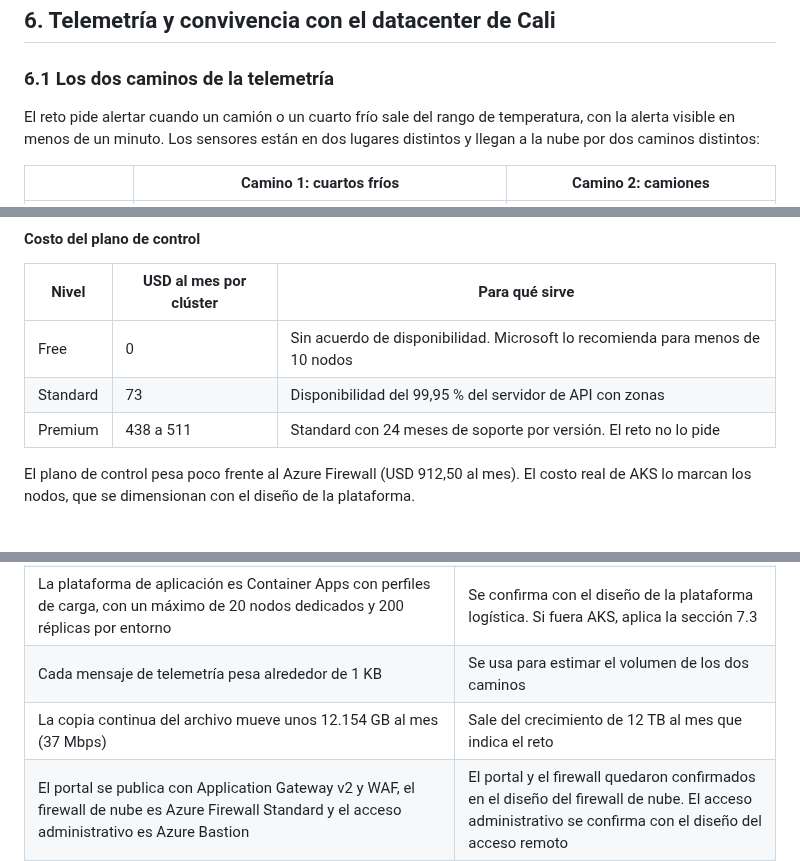
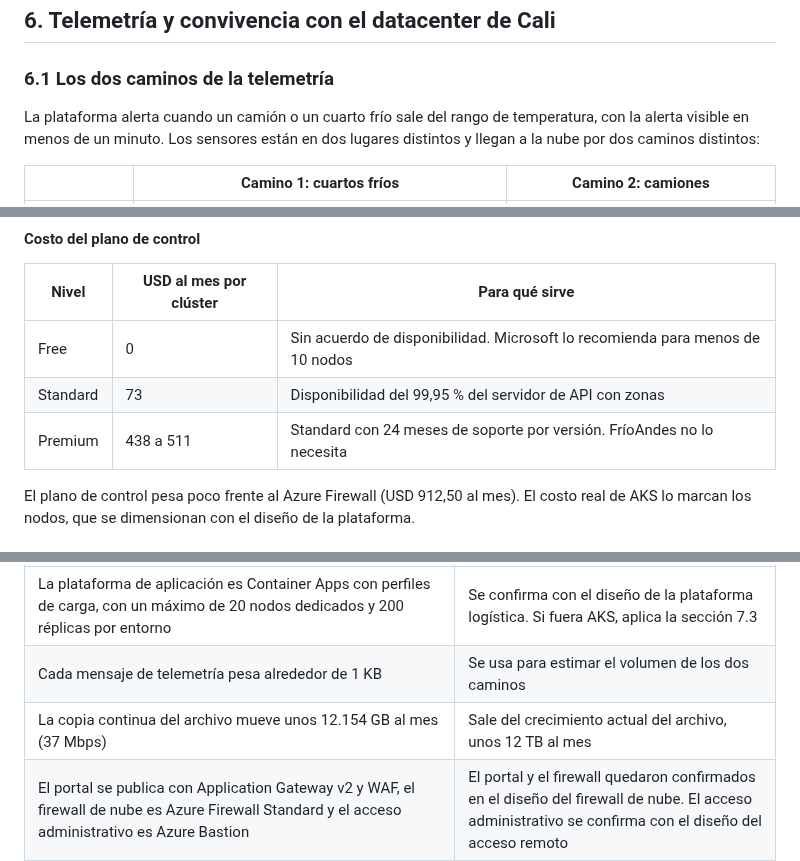
Before and after one commit to frioandes-platform/planning, a Markdown page: docs/architecture/red-topologia-subnetting.md, 3 parts joined by grey strips. GitHub-like rendering.

```diff
--- a/docs/architecture/red-topologia-subnetting.md
+++ b/docs/architecture/red-topologia-subnetting.md
@@ -718,7 +719,7 @@ Lista inicial de flujos para el diseño del firewall de nube:
 
 ### 6.1 Los dos caminos de la telemetría
 
-El reto pide alertar cuando un camión o un cuarto frío sale del rango de temperatura, con la alerta visible en menos de un minuto. Los sensores están en dos lugares distintos y llegan a la nube por dos caminos distintos:
+La plataforma alerta cuando un camión o un cuarto frío sale del rango de temperatura, con la alerta visible en menos de un minuto. Los sensores están en dos lugares distintos y llegan a la nube por dos caminos distintos:
 
 | | Camino 1: cuartos fríos | Camino 2: camiones |
 |---|---|---|
@@ -986,7 +987,7 @@ Dos efectos a tener en cuenta:
 |---|---|---|
 | Free | 0 | Sin acuerdo de disponibilidad. Microsoft lo recomienda para menos de 10 nodos |
 | Standard | 73 | Disponibilidad del 99,95 % del servidor de API con zonas |
-| Premium | 438 a 511 | Standard con 24 meses de soporte por versión. El reto no lo pide |
+| Premium | 438 a 511 | Standard con 24 meses de soporte por versión. FríoAndes no lo necesita |
 
 El plano de control pesa poco frente al Azure Firewall (USD 912,50 al mes). El costo real de AKS lo marcan los nodos, que se dimensionan con el diseño de la plataforma.
 
@@ -1040,7 +1041,7 @@ Esta lista crece con cada sección del documento.
 | Unas 60 personas de desarrollo y operación trabajan fuera de la sede | Define el tamaño de la reserva para VPN de usuario |
 | La plataforma de aplicación es Container Apps con perfiles de carga, con un máximo de 20 nodos dedicados y 200 réplicas por entorno | Se confirma con el diseño de la plataforma logística. Si fuera AKS, aplica la sección 7.3 |
 | Cada mensaje de telemetría pesa alrededor de 1 KB | Se usa para estimar el volumen de los dos caminos |
-| La copia continua del archivo mueve unos 12.154 GB al mes (37 Mbps) | Sale del crecimiento de 12 TB al mes que indica el reto |
+| La copia continua del archivo mueve unos 12.154 GB al mes (37 Mbps) | Sale del crecimiento actual del archivo, unos 12 TB al mes |
 | El portal se publica con Application Gateway v2 y WAF, el firewall de nube es Azure Firewall Standard y el acceso administrativo es Azure Bastion | El portal y el firewall quedaron confirmados en el diseño del firewall de nube. El acceso administrativo se confirma con el diseño del acceso remoto |
 | La migración en línea de la base usa una cuenta de almacenamiento con token SAS temporal | El servicio de migración no admite una cuenta restringida a la red virtual; se confirma con el diseño de la migración |
 | Una diferencia de latencia menor al 30 % no justifica cambiar de región | La plataforma es una consola web, un portal y alertas con margen de 60 segundos; 10 a 30 ms no cambian la experiencia |
```
Also changed, not shown: other parts of docs/architecture/red-topologia-subnetting.md (+7 -6 lines), 2 other files.
